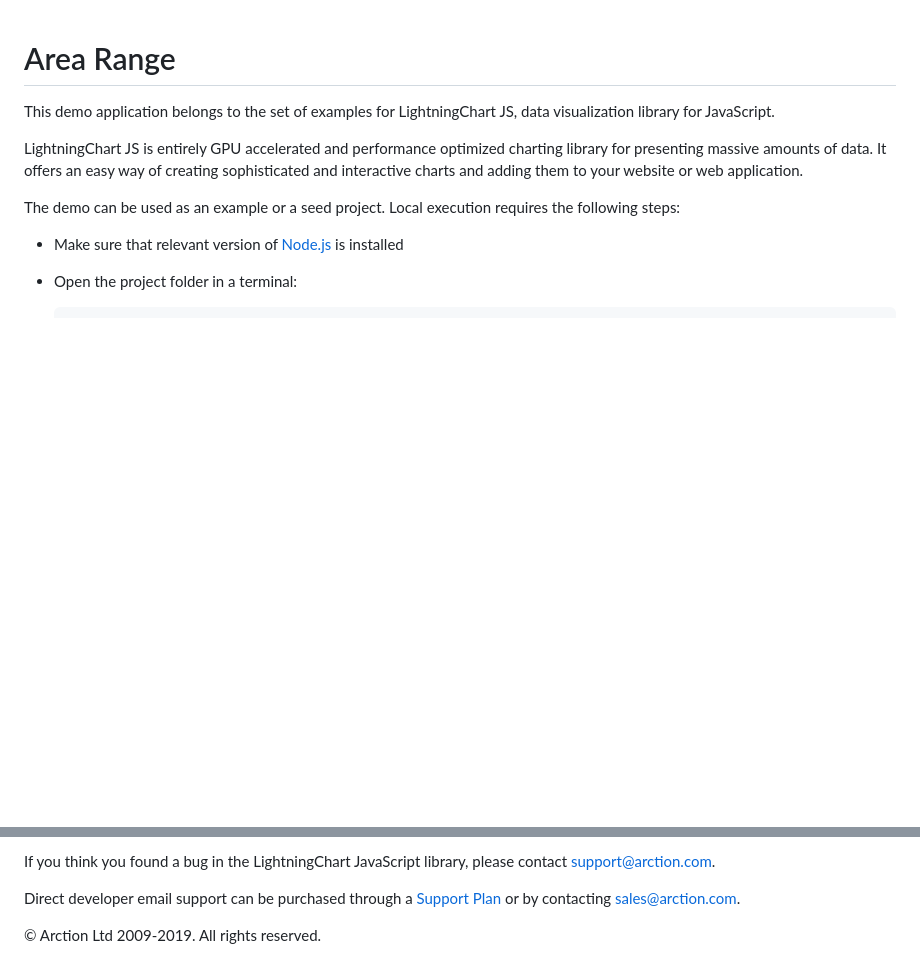
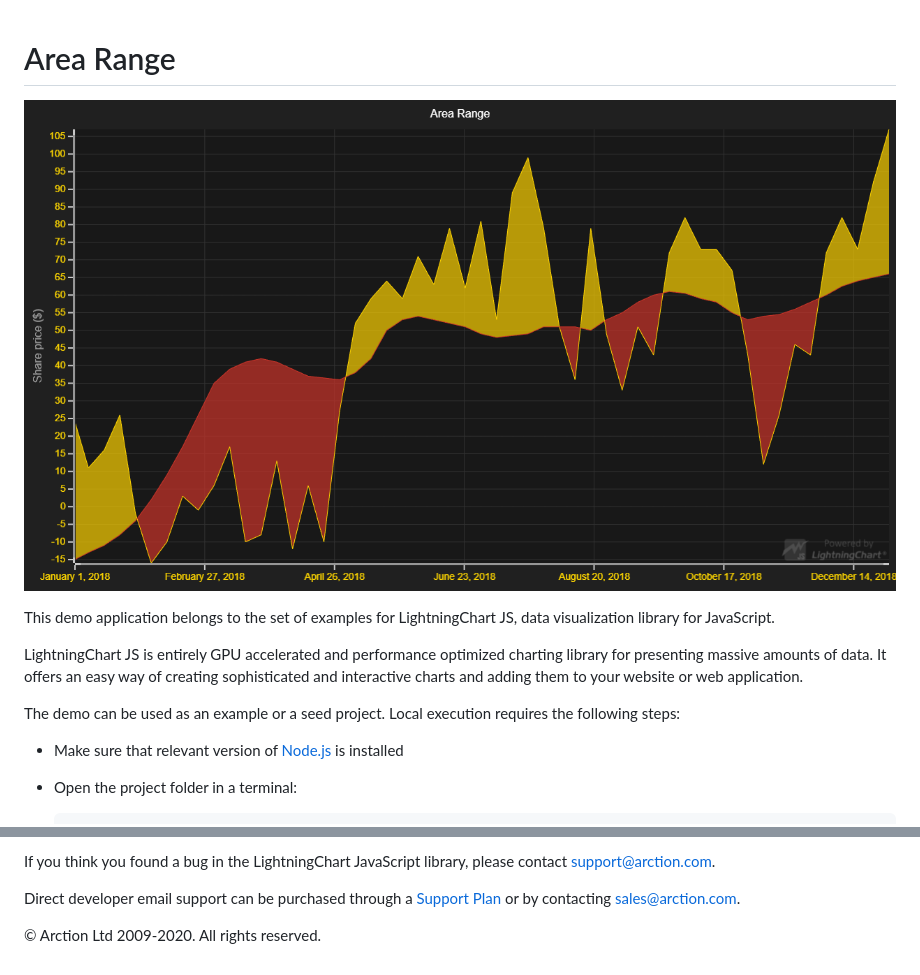
Before and after one commit to Lightning-Chart/lcjs-example-0100-areaRange, a Markdown page: README.md, 2 parts joined by grey strips. Drawn GitHub-style; pictures changed too: areaRange.png (added); blank space fills up the shorter version.

Commit message:
Update examples

```diff
--- a/README.md
+++ b/README.md
@@ -1,4 +1,6 @@
 # Area Range
+
+![Area Range](areaRange.png)
 
 This demo application belongs to the set of examples for LightningChart JS, data visualization library for JavaScript.
 
@@ -87,7 +89,7 @@ Direct developer email support can be purchased through a [Support Plan][4] or b
 [3]: https://stackoverflow.com/questions/tagged/lightningchart
 [4]: https://www.arction.com/support-services/
 
-© Arction Ltd 2009-2019. All rights reserved.
+© Arction Ltd 2009-2020. All rights reserved.
 
 
 [ChartXY]: https://www.arction.com/lightningchart-js-api-documentation/v1.2.0/classes/chartxy.html
```
